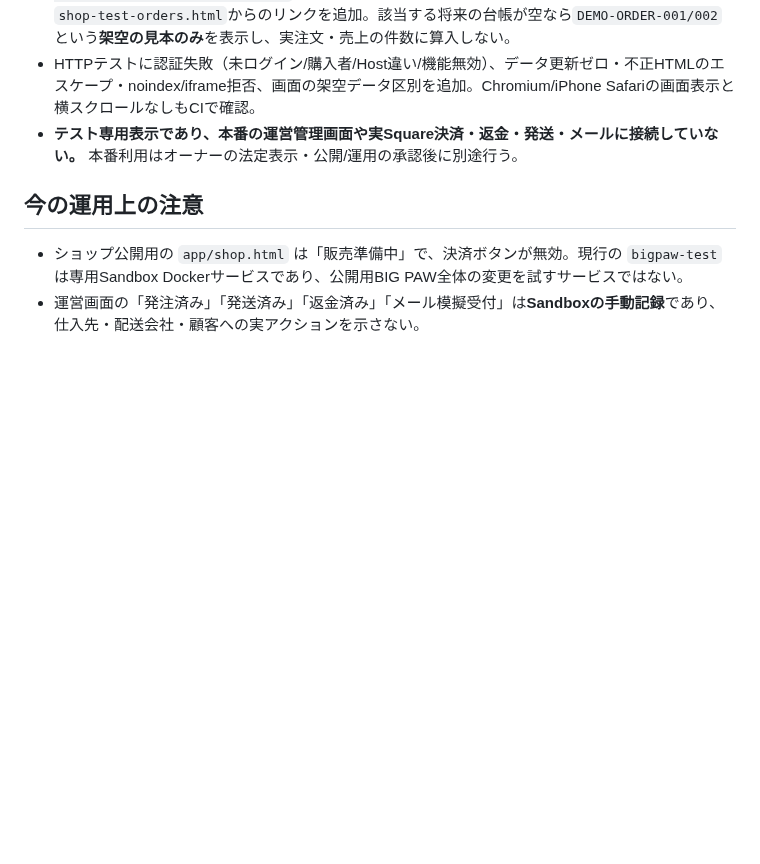
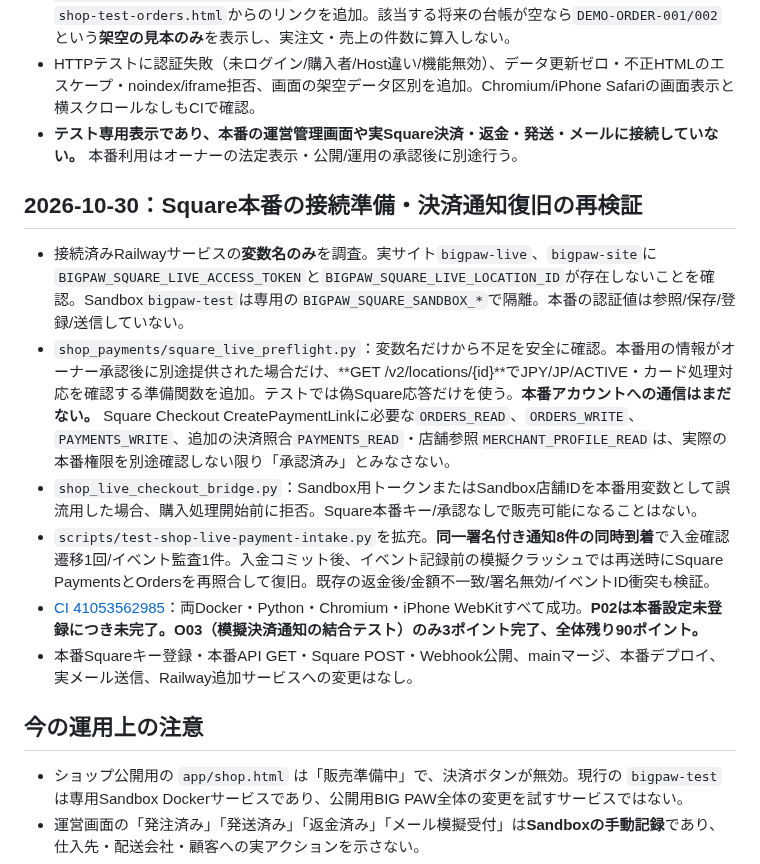
Before and after one commit to yoshiyukimoro-pixel/bigpaw, a Markdown page: SHOP_LAUNCH_READINESS.md, the part around the change. Drawn GitHub-style; blank space fills up the shorter version.

Commit message:
docs(shop): record redacted Railway live Square blockers, permissions and crash-safe webhook CI proof

```diff
--- a/SHOP_LAUNCH_READINESS.md
+++ b/SHOP_LAUNCH_READINESS.md
@@ -100,6 +100,15 @@
 - HTTPテストに認証失敗（未ログイン/購入者/Host違い/機能無効）、データ更新ゼロ・不正HTMLのエスケープ・noindex/iframe拒否、画面の架空データ区別を追加。Chromium/iPhone Safariの画面表示と横スクロールなしもCIで確認。
 - **テスト専用表示であり、本番の運営管理画面や実Square決済・返金・発送・メールに接続していない。** 本番利用はオーナーの法定表示・公開/運用の承認後に別途行う。
 
+## 2026-10-30：Square本番の接続準備・決済通知復旧の再検証
+
+- 接続済みRailwayサービスの**変数名のみ**を調査。実サイト`bigpaw-live`、`bigpaw-site`に`BIGPAW_SQUARE_LIVE_ACCESS_TOKEN`と`BIGPAW_SQUARE_LIVE_LOCATION_ID`が存在しないことを確認。Sandbox`bigpaw-test`は専用の`BIGPAW_SQUARE_SANDBOX_*`で隔離。本番の認証値は参照/保存/登録/送信していない。
+- `shop_payments/square_live_preflight.py`：変数名だけから不足を安全に確認。本番用の情報がオーナー承認後に別途提供された場合だけ、**GET /v2/locations/{id}**でJPY/JP/ACTIVE・カード処理対応を確認する準備関数を追加。テストでは偽Square応答だけを使う。**本番アカウントへの通信はまだない。** Square Checkout CreatePaymentLinkに必要な`ORDERS_READ`、`ORDERS_WRITE`、`PAYMENTS_WRITE`、追加の決済照合`PAYMENTS_READ`・店舗参照`MERCHANT_PROFILE_READ`は、実際の本番権限を別途確認しない限り「承認済み」とみなさない。
+- `shop_live_checkout_bridge.py`：Sandbox用トークンまたはSandbox店舗IDを本番用変数として誤流用した場合、購入処理開始前に拒否。Square本番キー/承認なしで販売可能になることはない。
+- `scripts/test-shop-live-payment-intake.py`を拡充。**同一署名付き通知8件の同時到着**で入金確認遷移1回/イベント監査1件。入金コミット後、イベント記録前の模擬クラッシュでは再送時にSquare PaymentsとOrdersを再照合して復旧。既存の返金後/金額不一致/署名無効/イベントID衝突も検証。
+- [CI 41053562985](https://github.com/yoshiyukimoro-pixel/bigpaw/actions/runs/41053562985)：両Docker・Python・Chromium・iPhone WebKitすべて成功。**P02は本番設定未登録につき未完了。O03（模擬決済通知の結合テスト）のみ3ポイント完了、全体残り90ポイント。**
+- 本番Squareキー登録・本番API GET・Square POST・Webhook公開、mainマージ、本番デプロイ、実メール送信、Railway追加サービスへの変更はなし。
+
 ## 今の運用上の注意
 
 - ショップ公開用の `app/shop.html` は「販売準備中」で、決済ボタンが無効。現行の `bigpaw-test` は専用Sandbox Dockerサービスであり、公開用BIG PAW全体の変更を試すサービスではない。
```
